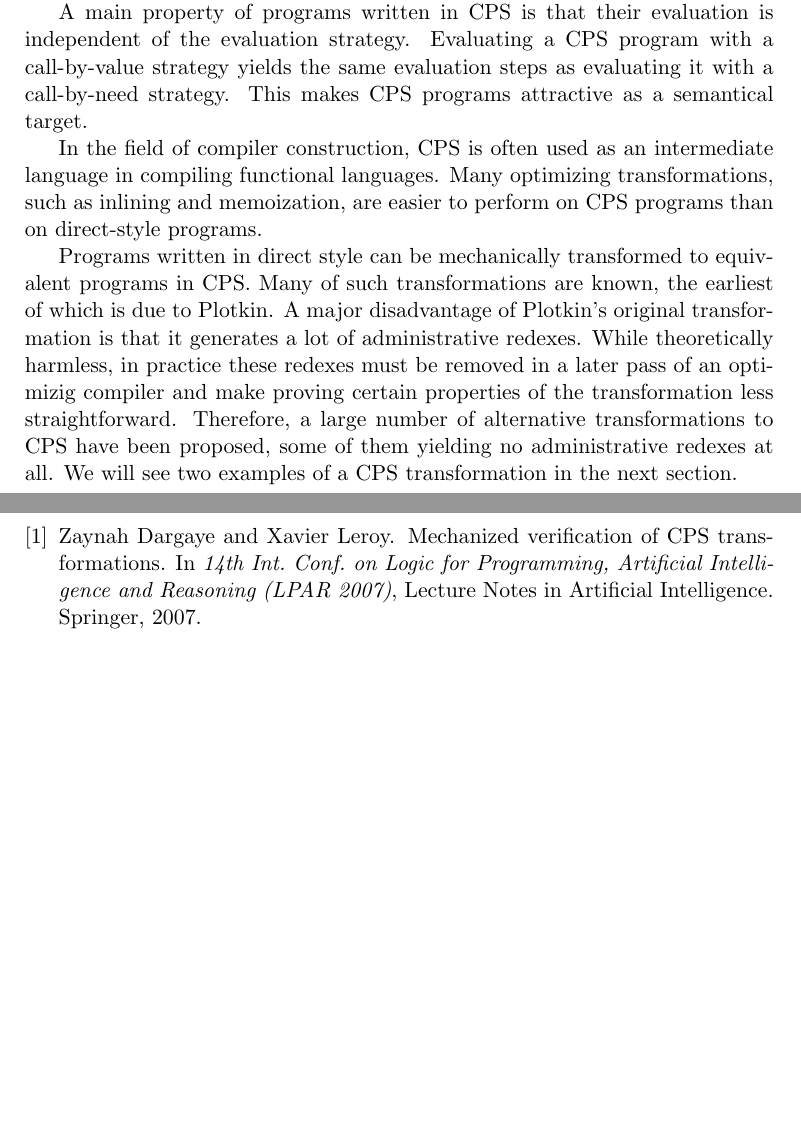
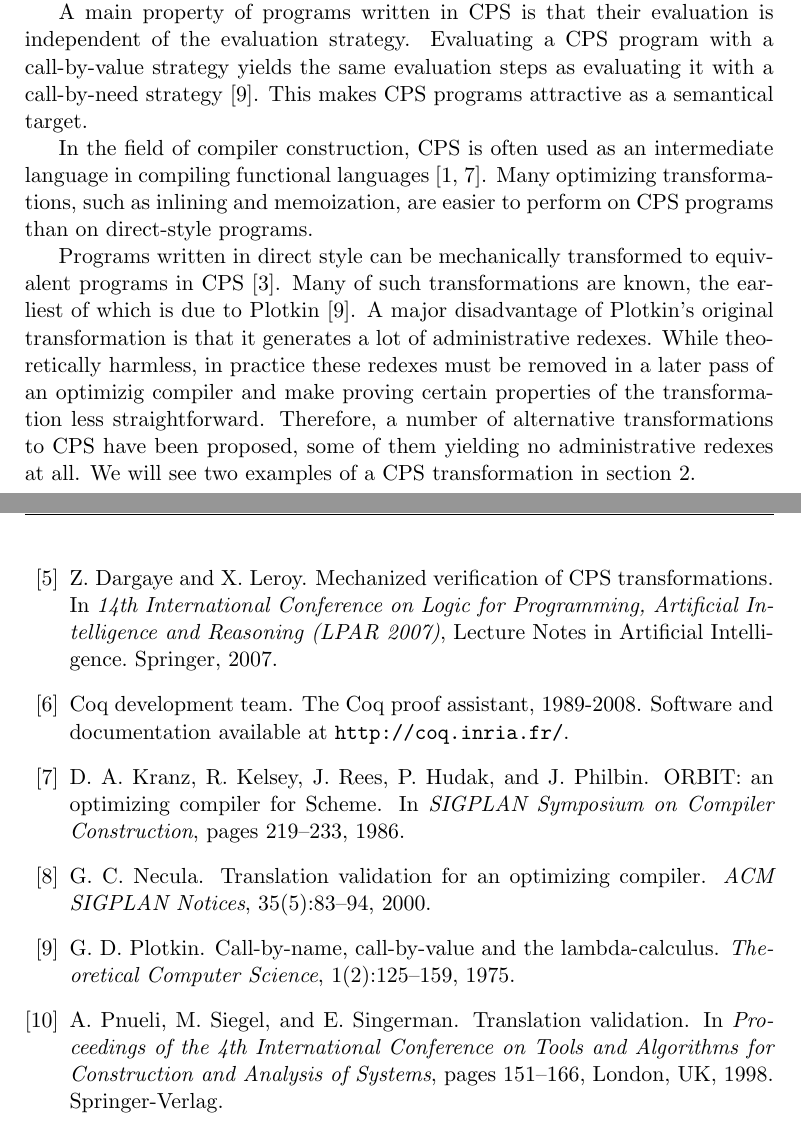
Before and after one commit to martijnvermaat/documents, a LaTeX paper (vu/bachelor-project/bachelor-project.tex, which reads vu/bachelor-project/bachelor-project.bib): two parts of pages 1 and 8 of 8 before the commit and two parts of pages 1 and 9 of 9 after it, joined at a grey line, cut so that both start at the same text, the shorter picture padded with empty space. Compiled offline with pdfLaTeX.

Commit message:
Updated the bibliography.

```diff
--- a/vu/bachelor-project/bachelor-project.bib
+++ b/vu/bachelor-project/bachelor-project.bib
@@ -1,7 +1,7 @@
 @INPROCEEDINGS{Dargaye-Leroy-07,
-  AUTHOR = {Zaynah Dargaye and Xavier Leroy},
+  AUTHOR = {Z. Dargaye and X. Leroy},
   TITLE = {Mechanized verification of {CPS} transformations},
-  BOOKTITLE = {14th Int. Conf. on Logic for Programming,
+  BOOKTITLE = {14th International Conference on Logic for Programming,
                      Artificial Intelligence and Reasoning (LPAR 2007)},
   YEAR = 2007,
   SERIES = {Lecture Notes in Artificial Intelligence},
@@ -26,0 +33 @@ with $\alpha$-conversion.}
+ number = {1-3},
@@ -26,0 +43,6 @@ with $\alpha$-conversion.}
+  author    = {G. D. Plotkin},
+  title     = {Call-by-Name, Call-by-Value and the lambda-Calculus},
+  journal   = {Theoretical Computer Science},
+  volume    = {1},
+  number    = {2},
+  year      = {1975},
@@ -26,0 +62,8 @@ with $\alpha$-conversion.}
+               R. Kelsey and
+               J. Rees and
+               P. Hudak and
+               J. Philbin},
+  title     = {{ORBIT}: an optimizing compiler for {Scheme}},
+  booktitle = {SIGPLAN Symposium on Compiler Construction},
+  year      = {1986},
+  pages     = {219-233},
@@ -26,0 +87,6 @@ with $\alpha$-conversion.}
+ author = {A. Pnueli and M. Siegel and E. Singerman},
+ title = {Translation Validation},
+ booktitle = {Proceedings of the 4th International Conference on Tools and Algorithms for Construction and Analysis of Systems},
+ year = {1998},
+ isbn = {3-540-64356-7},
+ pages = {151--166},
@@ -26,0 +98,5 @@ with $\alpha$-conversion.}
+    author = "G. C. Necula",
+    title = "Translation validation for an optimizing compiler",
+    journal = "ACM SIG{\-}PLAN Notices",
+    volume = "35",
+    number = "5",
@@ -26,0 +109,6 @@ with $\alpha$-conversion.}
+  title =        {The {Coq} proof assistant},
+  author =       {Coq development team},
+  organization = {LogiCal Project},
+  note =         {Software and documentation available at {\href{http://coq.inria.fr/}{\texttt{http://coq.inria.fr/}}}},
+  year =         {1989-2008},
+  url =          "http://coq.inria.fr"
--- a/vu/bachelor-project/bachelor-project.tex
+++ b/vu/bachelor-project/bachelor-project.tex
@@ -123,22 +123,23 @@ received as an extra argument.
 
 A main property of programs written in CPS is that their evaluation is independent
 of the evaluation strategy. Evaluating a CPS program with a call-by-value strategy
-yields the same evaluation steps as evaluating it with a call-by-need strategy. This
-makes CPS programs attractive as a semantical target.
+yields the same evaluation steps as evaluating it with a call-by-need strategy
+\cite{Plotkin-75}. This makes CPS programs attractive as a semantical target.
 
 In the field of compiler construction, CPS is often used as an intermediate language
-in compiling functional languages. Many optimizing transformations, such as inlining
-and memoization, are easier to perform on CPS programs than on direct-style programs.
+in compiling functional languages \cite{Appel-92,Orbit-86}. Many optimizing
+transformations, such as inlining and memoization, are easier to perform on CPS
+programs than on direct-style programs.
 
 Programs written in direct style can be mechanically transformed to equivalent
-programs in CPS. Many of such transformations are known, the earliest of which is
-due to Plotkin. A major disadvantage of Plotkin's original transformation is
-that it generates a lot of administrative redexes. While theoretically harmless, in
-practice these redexes must be removed in a later pass of an optimizig compiler and
-make proving certain properties of the transformation less straightforward. Therefore,
-a large number of alternative transformations to CPS have been proposed, some of them
-yielding no administrative redexes at all. We will see two examples of a CPS
-transformation in the next section.
+programs in CPS \cite{Danvy-Filinski-92}. Many of such transformations are known,
+the earliest of which is due to Plotkin \cite{Plotkin-75}. A major disadvantage of
+Plotkin's original transformation is that it generates a lot of administrative redexes.
+While theoretically harmless, in practice these redexes must be removed in a later
+pass of an optimizig compiler and make proving certain properties of the transformation
+less straightforward. Therefore, a number of alternative transformations to CPS have
+been proposed, some of them yielding no administrative redexes at all. We will see two
+examples of a CPS transformation in section~\ref{sec:transformations}.
 
 \paragraph{}
 
```
Also changed, not shown: vu/bachelor-project/bachelor-project.bib (66 more changed lines), vu/bachelor-project/bachelor-project.tex (13 more changed lines).
